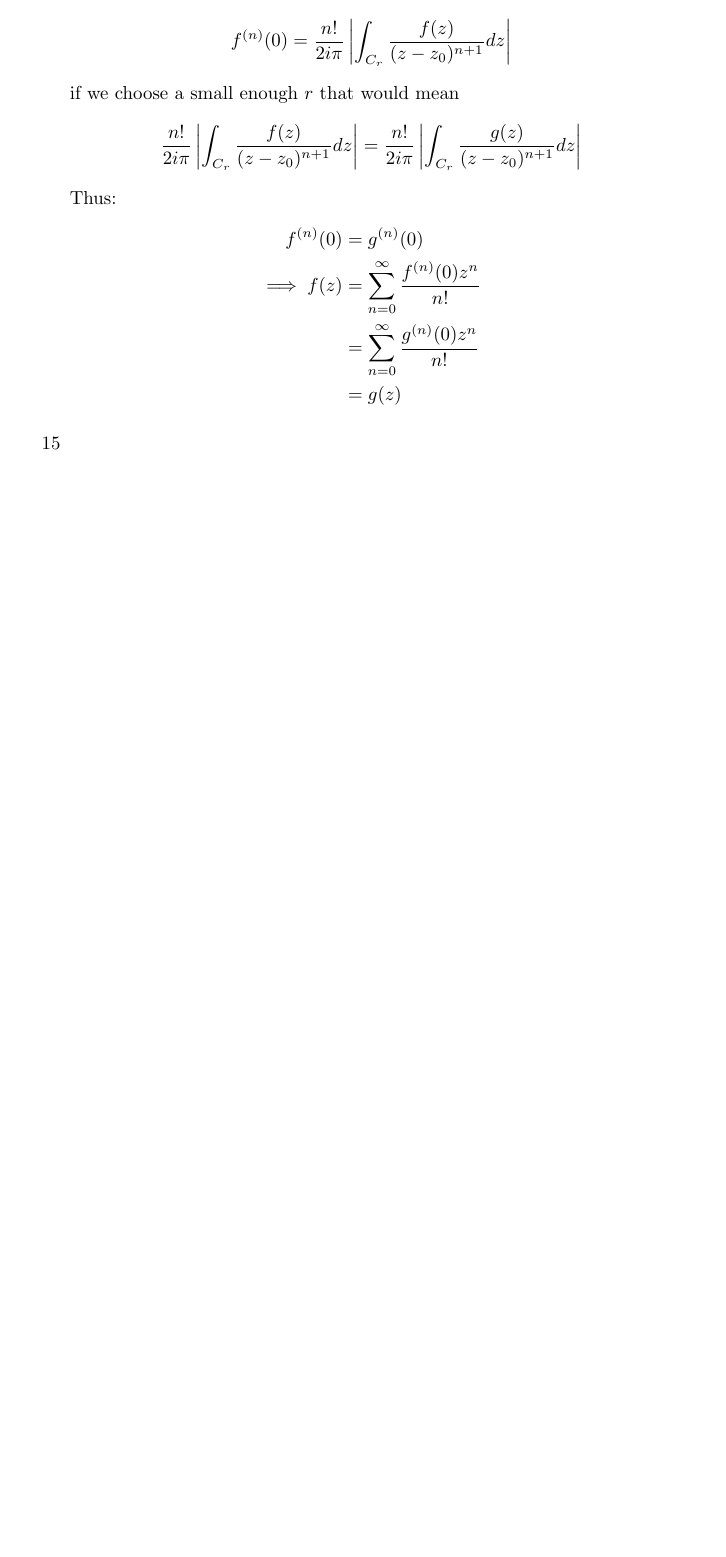
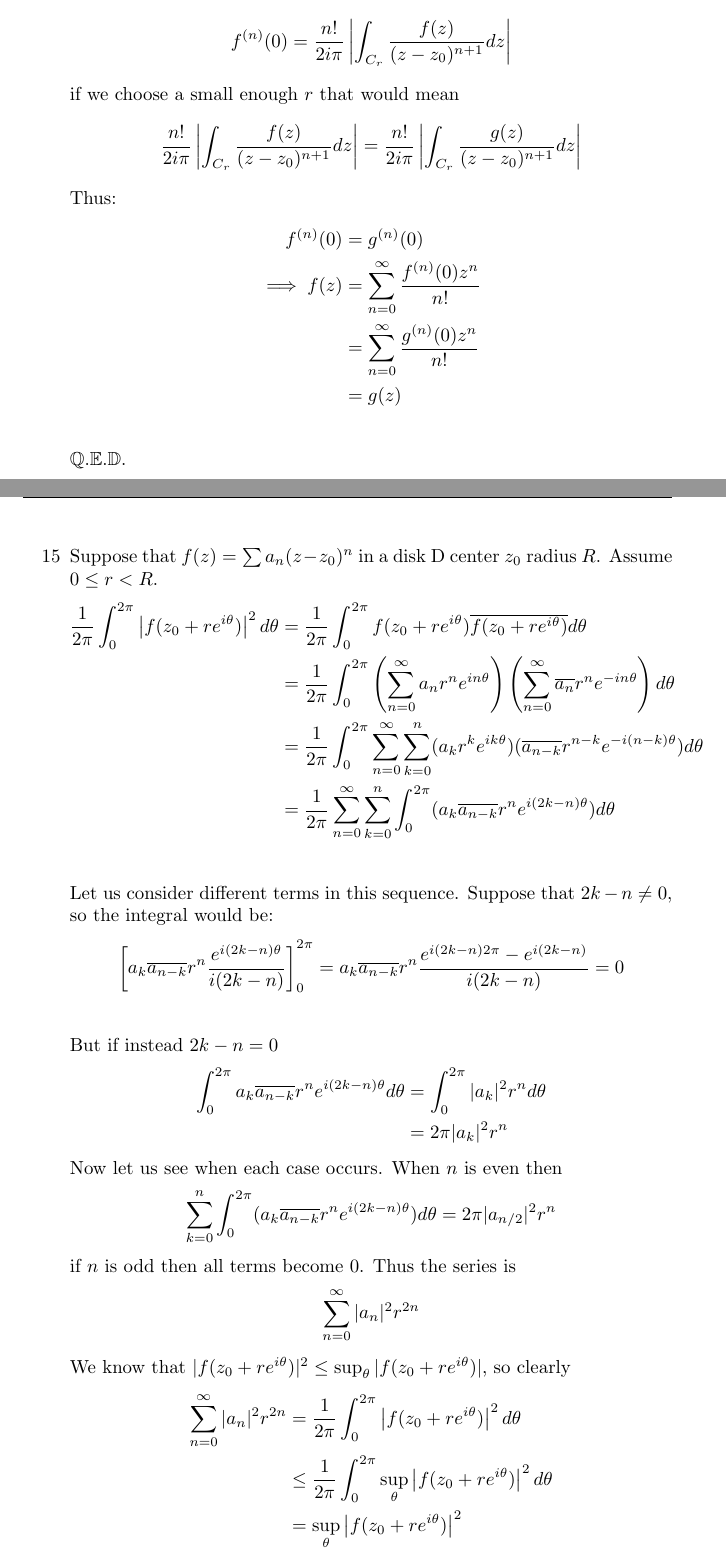
Before and after one commit to JacksonWasHere/MathHomework, a LaTeX problem sheet (Math 122A/Homework_8/hw8.tex, which reads Math 122A/Homework_8/jacksonmath.sty): part of page 2 of 2 before the commit and two parts of pages 2 and 3 of 4 after it, the two joined at a grey line, cut so that both start at the same text, the shorter picture padded with empty space. Compiled offline with pdfLaTeX.

Commit message:
finished 8

```diff
--- a/Math 122A/Homework_8/hw8.tex
+++ b/Math 122A/Homework_8/hw8.tex
@@ -57,6 +59,50 @@
         \implies f(z)&=\sum_{n=0}^\infty\frac{f^{(n)}(0)z^n}{n!}\\
         &=\sum_{n=0}^\infty\frac{g^{(n)}(0)z^n}{n!}\\
         &=g(z)
+      \end{align*}\qed
+    \item[15]
+      Suppose that $f(z)=\sum a_n(z-z_0)^n$ in a disk D center $z_0$ radius $R$. Assume $0\leq r<R$.
+      \begin{align*}
+        \frac{1}{2\pi}\int_{0}^{2\pi}\left|f(z_0+re^{i\theta})\right|^2d\theta
+        &=\frac{1}{2\pi}\int_{0}^{2\pi}
+          f(z_0+re^{i\theta})
+          \overline{f(z_0+re^{i\theta})}d\theta\\
+        &=\frac{1}{2\pi}\int_{0}^{2\pi}
+          \left(\sum_{n=0}^\infty a_nr^ne^{in\theta}\right)
+          \left(\sum_{n=0}^\infty \con{a_n}r^ne^{-in\theta}\right)d\theta\\
+        &=\frac{1}{2\pi}\int_{0}^{2\pi}
+          \sum_{n=0}^{\infty}\sum_{k=0}^{n}
+          (a_kr^ke^{ik\theta})(\con{a_{n-k}}r^{n-k}e^{-i(n-k)\theta})d\theta\\
+        &=\frac{1}{2\pi}
+          \sum_{n=0}^{\infty}\sum_{k=0}^{n}\int_{0}^{2\pi}
+          (a_{k}\con{a_{n-k}}r^ne^{i(2k-n)\theta})d\theta\\
       \end{align*}
-    \item[15]
-
+      Let us consider different terms in this sequence. Suppose that $2k-n\neq0$, so the integral would be:
+      \begin{align*}
+        \left[a_{k}\con{a_{n-k}}r^n
+        \frac{e^{i(2k-n)\theta}}{i(2k-n)}\right]_{0}^{2\pi}=
+        a_{k}\con{a_{n-k}}r^n
+        \frac{e^{i(2k-n)2\pi}-e^{i(2k-n)}}{i(2k-n)}=0\\
+      \end{align*}
+      But if instead $2k-n=0$
+      \begin{align*}
+        \int_{0}^{2\pi}a_{k}\con{a_{n-k}}r^n
+        e^{i(2k-n)\theta}d\theta&=
+        \int_{0}^{2\pi}|a_k|^2r^nd\theta\\
+        &=2\pi|a_k|^2r^n
+      \end{align*}
+      Now let us see when each case occurs. When $n$ is even then
+      \[\sum_{k=0}^{n}\int_{0}^{2\pi}
+        (a_{k}\con{a_{n-k}}r^ne^{i(2k-n)\theta})d\theta=2\pi|a_{n/2}|^2r^n\]
+      if $n$ is odd then all terms become $0$.
+      Thus the series is
+      \[\sum_{n=0}^\infty|a_n|^2r^{2n}\]
+      We know that $|f(z_0+re^{i\theta})|^2\leq\sup_\theta|f(z_0+re^{i\theta})|$, so clearly
+      \begin{align*}
+        \sum_{n=0}^\infty|a_n|^2r^{2n}
+        &=\frac{1}{2\pi}\int_{0}^{2\pi}
+          \left|f(z_0+re^{i\theta})\right|^2d\theta\\
+        &\leq\frac{1}{2\pi}\int_{0}^{2\pi}
+          \sup_\theta\left|f(z_0+re^{i\theta})\right|^2d\theta\\
+        &=\sup_\theta\left|f(z_0+re^{i\theta})\right|^2\\
+      \end{align*}
--- a/Math 122A/Homework_8/jacksonmath.sty
+++ b/Math 122A/Homework_8/jacksonmath.sty
@@ -28,6 +28,7 @@
 \newcommand{\st}{\text{ such that }}
 \newcommand\stacksym[2]{\stackrel{\mathclap{\normalfont\mbox{#2}}}{#1}}
 \newcommand{\Log}{\text{Log}}
+\newcommand{\con}[1]{\overline{#1}}
 
 \AtBeginEnvironment{align}{\setcounter{equation}{0}}
 \pagestyle{fancy}
```
Also changed, not shown: Math 122A/Homework_8/hw8.pdf, Math 122A/Homework_8/hw8.tex (34 more changed lines), 4 other files.
